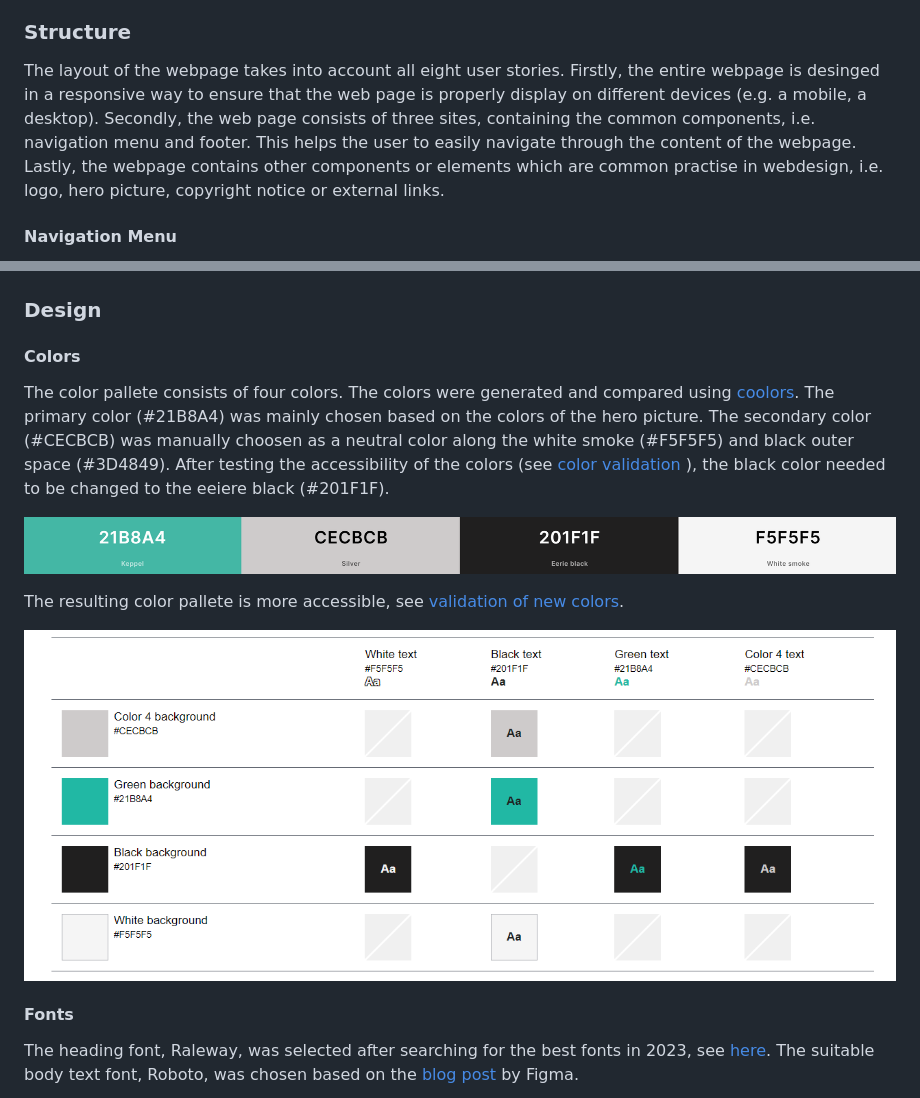
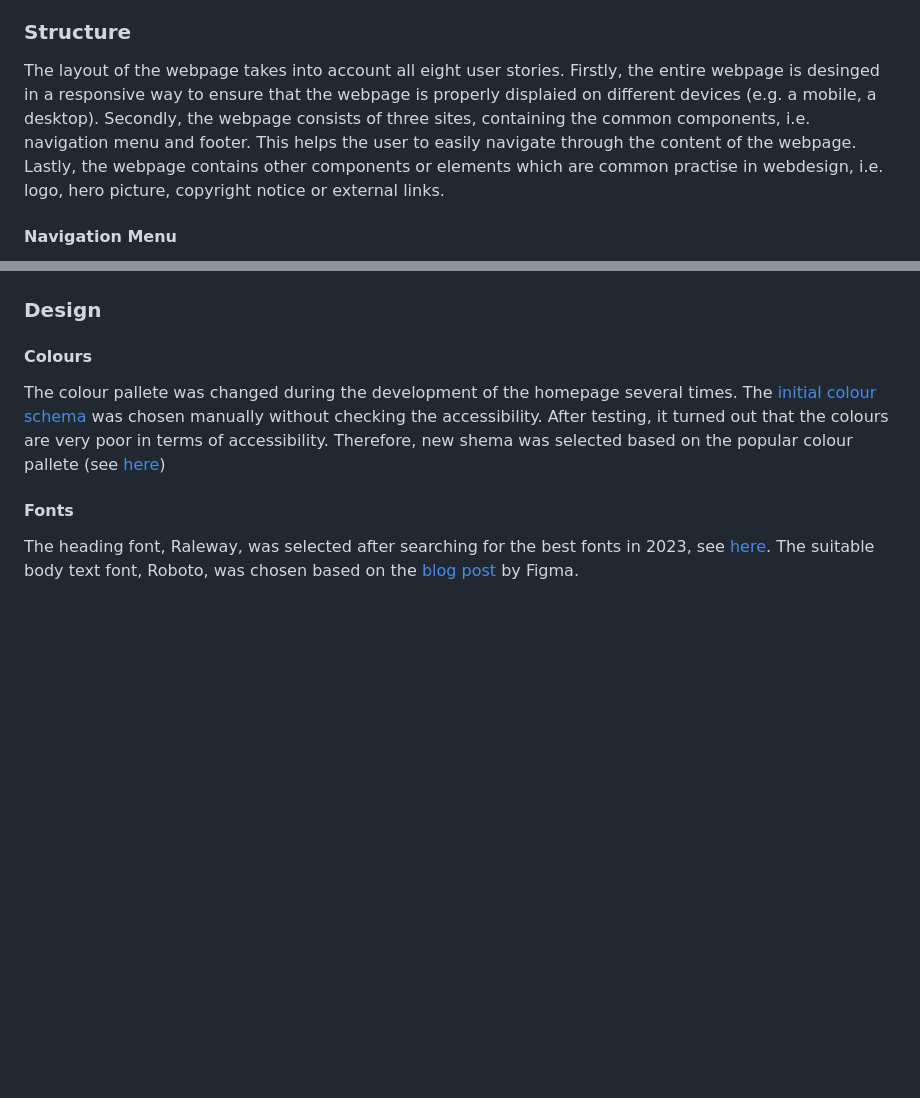
Before and after one commit to brodsa/mgv-vorau, a Markdown page: README.md, 2 parts joined by grey strips. GitHub-like rendering; blank space fills up the shorter version.

```diff
--- a/README.md
+++ b/README.md
@@ -30,7 +30,7 @@ The purpose of the newly designed home page is mainly to enhance the presentatio
 - US9: As a frequent user, I want to see new photos or media from the choir activities.
 
 ### Structure
-The layout of the webpage takes into account all eight user stories. Firstly, the entire webpage is desinged in a responsive way to ensure that the web page is properly display on different devices (e.g. a mobile, a desktop). Secondly, the web page consists of three sites, containing the common components, i.e. navigation menu and footer. This helps the user to easily navigate through the content of the webpage. Lastly, the webpage contains other components or elements which are common practise in webdesign, i.e. logo, hero picture, copyright notice or external links.
+The layout of the webpage takes into account all eight user stories. Firstly, the entire webpage is desinged in a responsive way to ensure that the webpage is properly displaied on different devices (e.g. a mobile, a desktop). Secondly, the webpage consists of three sites, containing the common components, i.e. navigation menu and footer. This helps the user to easily navigate through the content of the webpage. Lastly, the webpage contains other components or elements which are common practise in webdesign, i.e. logo, hero picture, copyright notice or external links.
 
 
 #### **Navigation Menu**
@@ -82,15 +82,8 @@ The Home Page consists of 4 sections:
 
 ### Design
 
-#### Colors
-The color pallete consists of four colors. The colors were generated and compared using [coolors](https://coolors.co/21b8a4-cecbcb-3d4849-f5f5f5). The primary color (#21B8A4) was mainly chosen based on the colors of the hero picture. The secondary color (#CECBCB) was manually choosen as a neutral color along the white smoke (#F5F5F5) and black outer space (#3D4849). After testing the accessibility of the colors (see [color validation](https://toolness.github.io/accessible-color-matrix/?n=White&n=Black&n=Green&n=Color%204&v=F5F5F5&v=3D4849&v=21B8A4&v=CECBCB) ), the black color needed to be changed to the eeiere black (#201F1F).
-
-![Color Pallete](./assets/documentation/color_palette.png)
-
-
-The resulting color pallete is more accessible, see  [validation of new colors](https://toolness.github.io/accessible-color-matrix/?n=White&n=Black&n=Green&v=EBEBEB&v=201F1F&v=659B5E).
-
-![Validation of the color accessibility](./assets/documentation/color_palette_accessibility.png)
+#### Colours
+The colour pallete was changed during the development of the homepage several times. The [initial colour schema](https://coolors.co/21b8a4-cecbcb-3d4849-f5f5f5) was chosen manually without checking the accessibility. After testing, it turned out that the colours are very poor in terms of accessibility. Therefore, new shema was selected based on the popular colour pallete (see [here]())
 
 #### Fonts
 The heading font, Raleway, was selected after searching for the best fonts in 2023, see [here](https://kinsta.com/blog/best-google-fonts/#:~:text=Roboto.,appearances%20on%20Google%20Fonts'%20analytics.). The suitable body text font, Roboto, was chosen based on the [blog post](https://www.figma.com/google-fonts/raleway-font-pairings/#:~:text=Raleway%20font%20pairing,PT%20Sans%2C%20and%20Open%20Sans.) by Figma.
```
